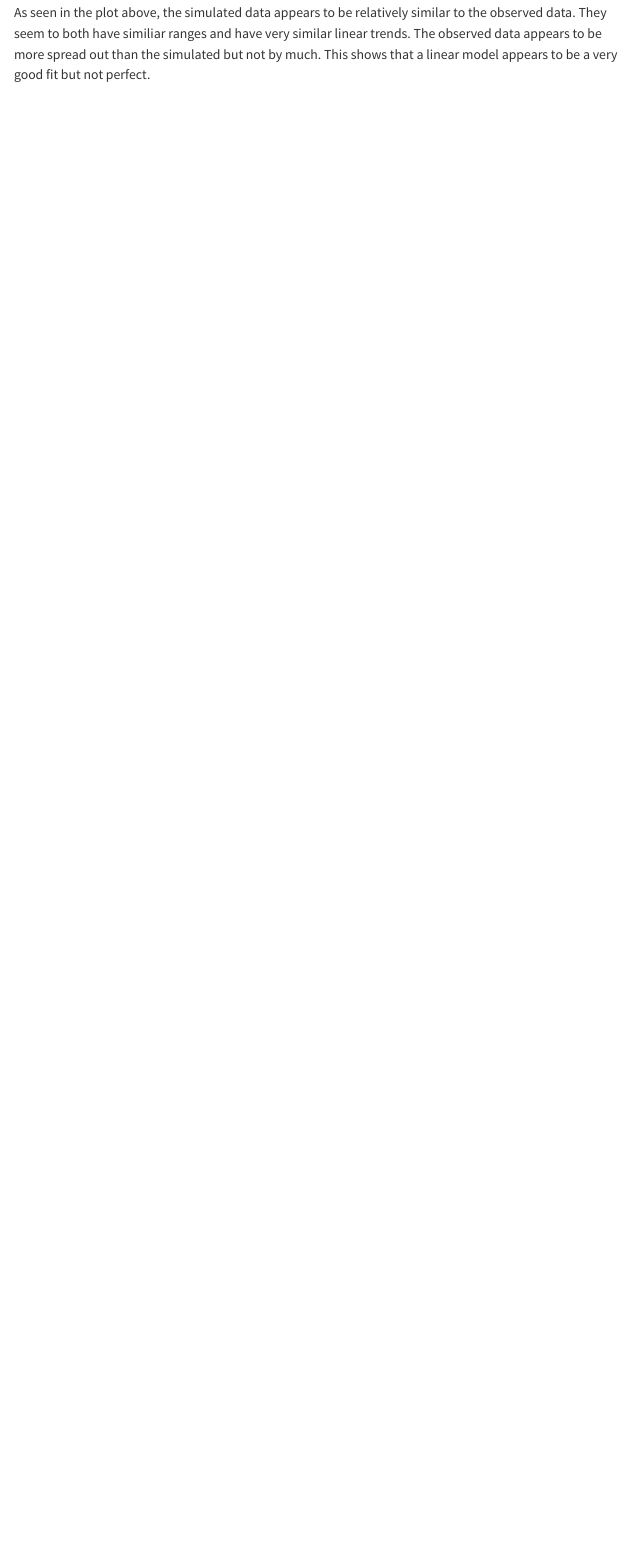
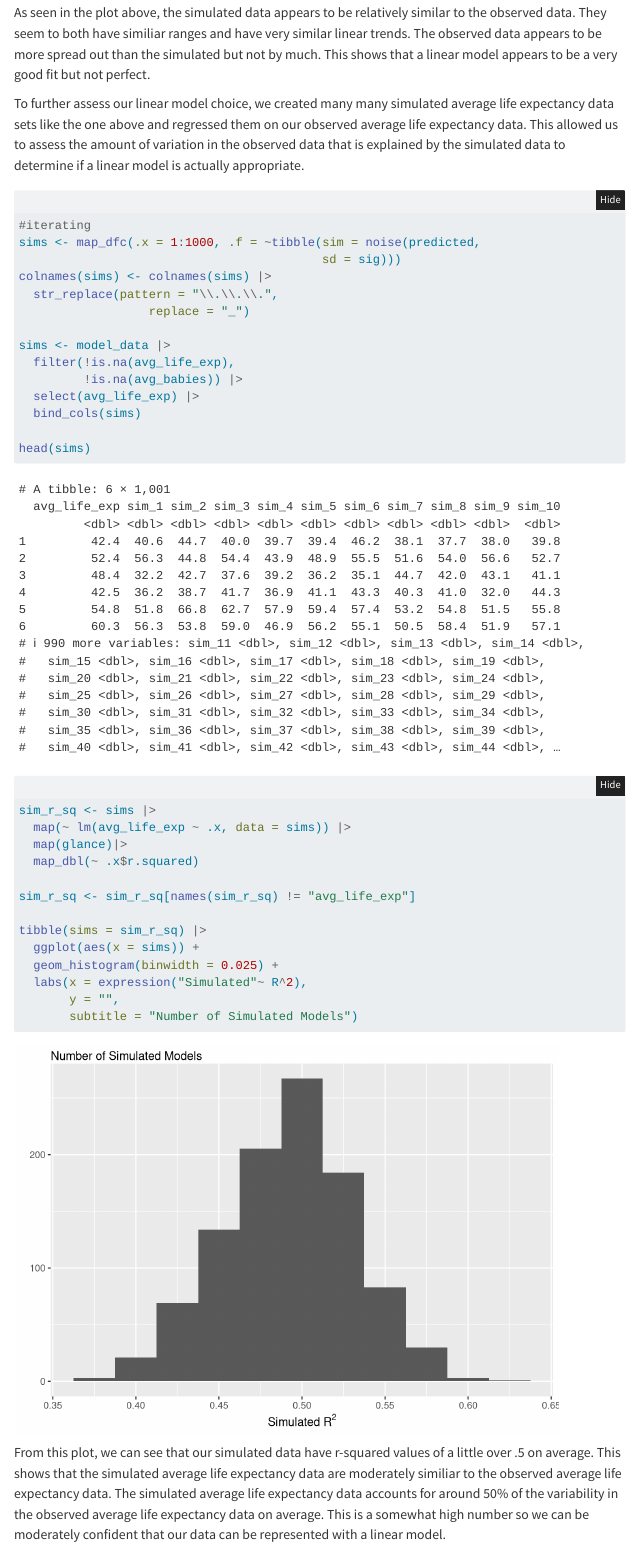
Before and after one commit to KylieScharf/final, a Quarto document (firstdoc.qmd): the page in a window 1100 px wide, from 7400 px down. Rendered offline with R 4.5, knitr and Pandoc in place of Quarto, with nearby package versions; folded parts are opened; code that draws random numbers runs with fixed seeds of ours; menus at the side of the page are left out.

Commit message:
added more simulation

````diff
--- a/firstdoc.qmd
+++ b/firstdoc.qmd
@@ -191,3 +191,43 @@ grid.arrange(ggplot(sim_data, aes(y = sim_avg_life_exp, x = avg_babies)) +
 ```
 
 As seen in the plot above, the simulated data appears to be relatively similar to the observed data. They seem to both have similiar ranges and have very similar linear trends. The observed data appears to be more spread out than the simulated but not by much. This shows that a linear model appears to be a very good fit but not perfect.
+
+To further assess our linear model choice, we created many many simulated average life expectancy data sets like the one above and regressed them on our observed average life expectancy data. This allowed us to assess the amount of variation in the observed data that is explained by the simulated data to determine if a linear model is actually appropriate.
+
+
+```{r}
+#iterating
+sims <- map_dfc(.x = 1:1000, .f = ~tibble(sim = noise(predicted,
+                                          sd = sig)))
+colnames(sims) <- colnames(sims) |>
+  str_replace(pattern = "\\.\\.\\.",
+                  replace = "_")
+
+sims <- model_data |>
+  filter(!is.na(avg_life_exp),
+         !is.na(avg_babies)) |>
+  select(avg_life_exp) |>
+  bind_cols(sims)
+
+head(sims)
+
+sim_r_sq <- sims |>
+  map(~ lm(avg_life_exp ~ .x, data = sims)) |>
+  map(glance)|>
+  map_dbl(~ .x$r.squared)
+
+sim_r_sq <- sim_r_sq[names(sim_r_sq) != "avg_life_exp"]
+
+tibble(sims = sim_r_sq) |>
+  ggplot(aes(x = sims)) +
+  geom_histogram(binwidth = 0.025) +
+  labs(x = expression("Simulated"~ R^2),
+       y = "",
+       subtitle = "Number of Simulated Models")
+
+
+
+
+```
+
+From this plot, we can see that our simulated data have r-squared values of a little over .5 on average. This shows that the simulated average life expectancy data are moderately similiar to the observed average life expectancy data. The simulated average life expectancy data accounts for around 50% of the variability in the observed average life expectancy data on average. This is a somewhat high number so we can be moderately confident that our data can be represented with a linear model.
````
Also changed, not shown: firstdoc.html.
